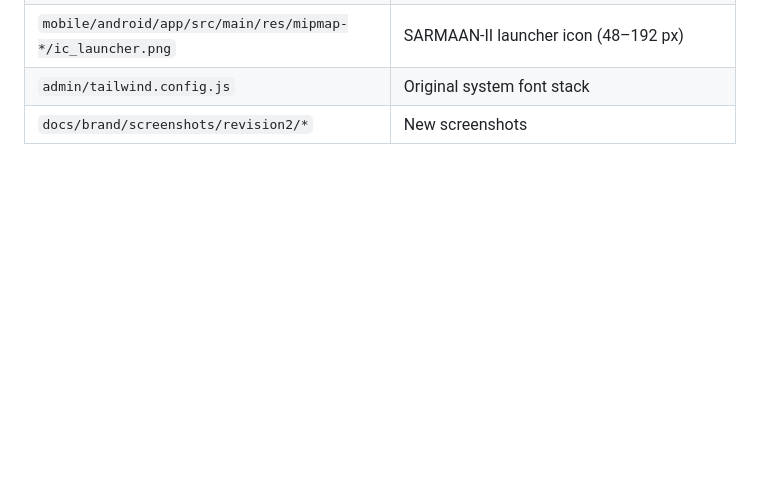
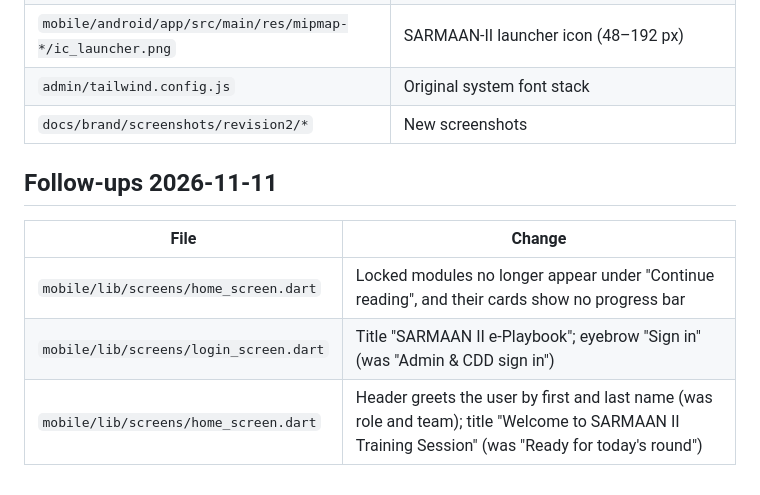
Before and after one commit to Ragojerry/sarmaan-eplaybook, a Markdown page: docs/brand/CHANGES.md, the part around the change. Rendered like a GitHub page; blank space fills up the shorter version.

Commit message:
docs/brand: note the follow-up wording and Continue reading changes
Co-Authored-By: Claude Opus 5.5 <noreply@anthropic.com>

```diff
--- a/docs/brand/CHANGES.md
+++ b/docs/brand/CHANGES.md
@@ -76,3 +76,10 @@ The branch starts from commit `8ddaf9a` (the go-live code as deployed on 2026-11
 | `mobile/android/app/src/main/res/mipmap-*/ic_launcher.png` | SARMAAN-II launcher icon (48–192 px) |
 | `admin/tailwind.config.js` | Original system font stack |
 | `docs/brand/screenshots/revision2/*` | New screenshots |
+
+## Follow-ups 2026-11-11
+| File | Change |
+|---|---|
+| `mobile/lib/screens/home_screen.dart` | Locked modules no longer appear under "Continue reading", and their cards show no progress bar |
+| `mobile/lib/screens/login_screen.dart` | Title "SARMAAN II e-Playbook"; eyebrow "Sign in" (was "Admin & CDD sign in") |
+| `mobile/lib/screens/home_screen.dart` | Header greets the user by first and last name (was role and team); title "Welcome to SARMAAN II Training Session" (was "Ready for today's round") |
```
